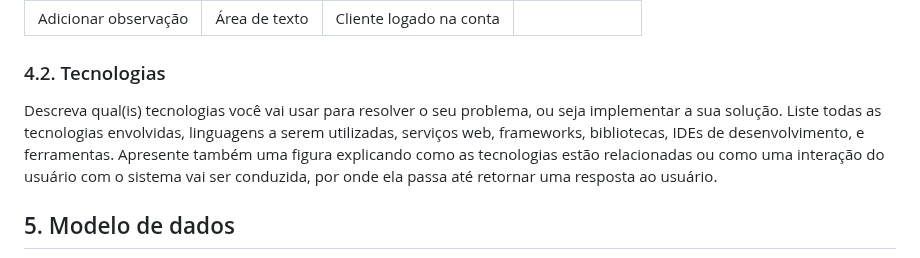
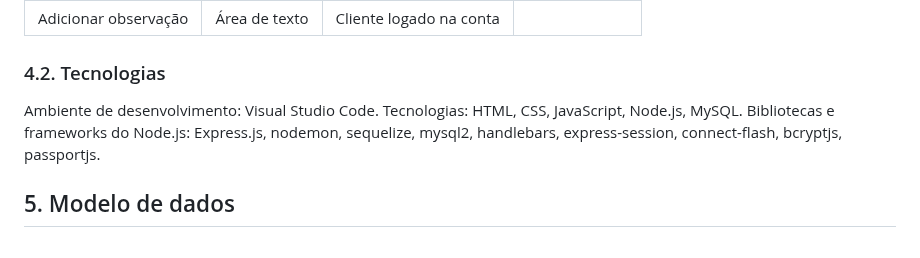
Before and after one commit to friche11/Academia-TIS-2, a Markdown page: docs/relatorio_final.md, the part around the change. Rendered like a GitHub page.

Commit message:
Sessao tecnologias #40

```diff
--- a/docs/relatorio_final.md
+++ b/docs/relatorio_final.md
@@ -288,7 +288,9 @@ Descrever aqui cada uma das propriedades das atividades de cada um dos processos
 
 ### 4.2. Tecnologias
 
-Descreva qual(is) tecnologias você vai usar para resolver o seu problema, ou seja implementar a sua solução. Liste todas as tecnologias envolvidas, linguagens a serem utilizadas, serviços web, frameworks, bibliotecas, IDEs de desenvolvimento, e ferramentas. Apresente também uma figura explicando como as tecnologias estão relacionadas ou como uma interação do usuário com o sistema vai ser conduzida, por onde ela passa até retornar uma resposta ao usuário.
+Ambiente de desenvolvimento: Visual Studio Code.
+Tecnologias: HTML, CSS, JavaScript, Node.js, MySQL.
+Bibliotecas e frameworks do Node.js: Express.js, nodemon, sequelize, mysql2, handlebars, express-session, connect-flash, bcryptjs, passportjs.
 
 ## 5. Modelo de dados
 
```
